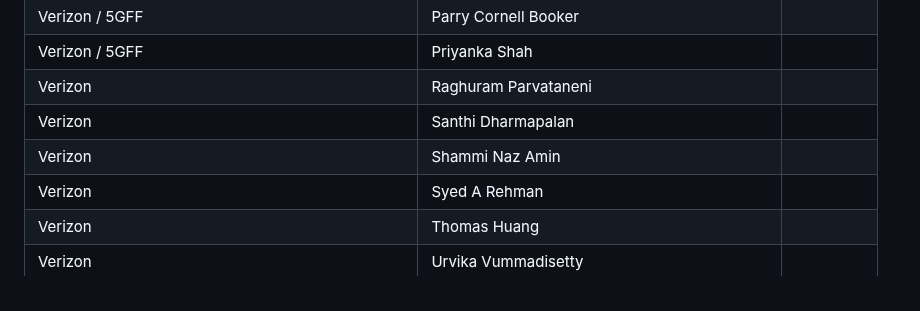
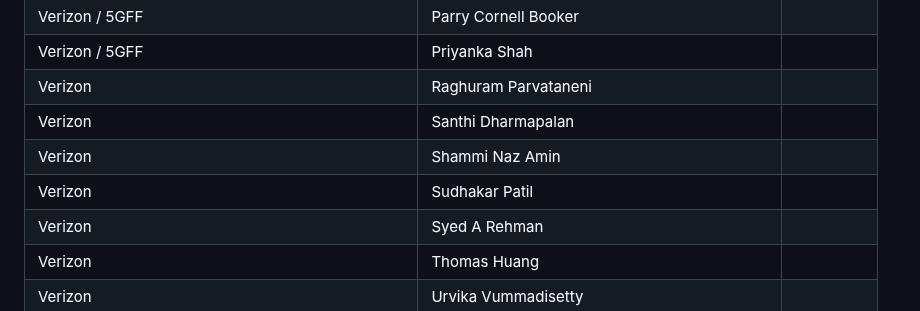
Before and after one commit to camaraproject/Governance, a Markdown page: PARTICIPANTS.MD, the part around the change. Rendered like a GitHub page.

```diff
--- a/PARTICIPANTS.MD
+++ b/PARTICIPANTS.MD
@@ -872,6 +872,7 @@
 | Verizon | Raghuram Parvataneni ||
 | Verizon | Santhi Dharmapalan ||
 | Verizon | Shammi Naz Amin ||
+| Verizon | Sudhakar Patil ||
 | Verizon | Syed A Rehman ||
 | Verizon | Thomas Huang ||
 | Verizon | Urvika Vummadisetty ||
```
